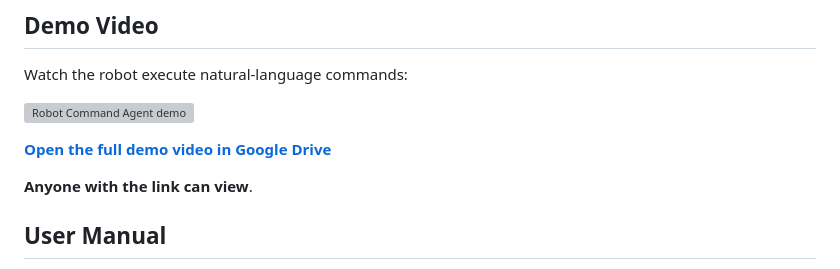
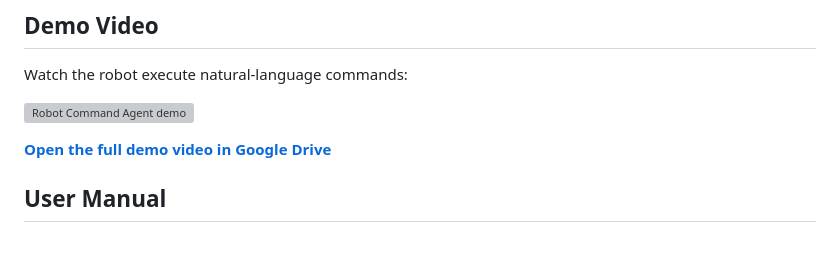
Before and after one commit to andycheng2018/natural-language-robot-agent, a Markdown page: README.md, the part around the change. Rendered like a GitHub page; blank space fills up the shorter version; grey boxes are pictures that could not be loaded.

```diff
--- a/README.md
+++ b/README.md
@@ -12,7 +12,6 @@ Watch the robot execute natural-language commands:
 
 **[Open the full demo video in Google Drive](https://drive.google.com/file/d/1QsV8AOX1vbax9YXLub07znFkoCE6saX6/view?usp=sharing)**
 
-**Anyone with the link can view**.
 
 ## User Manual
 
```
